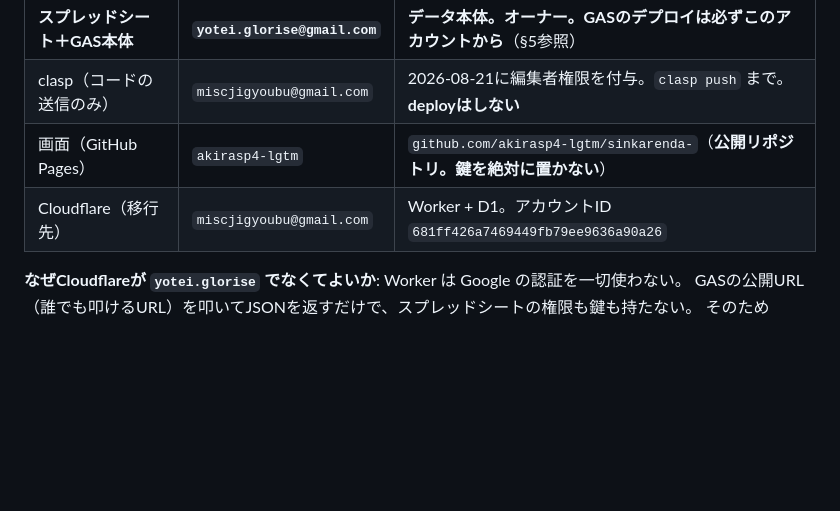
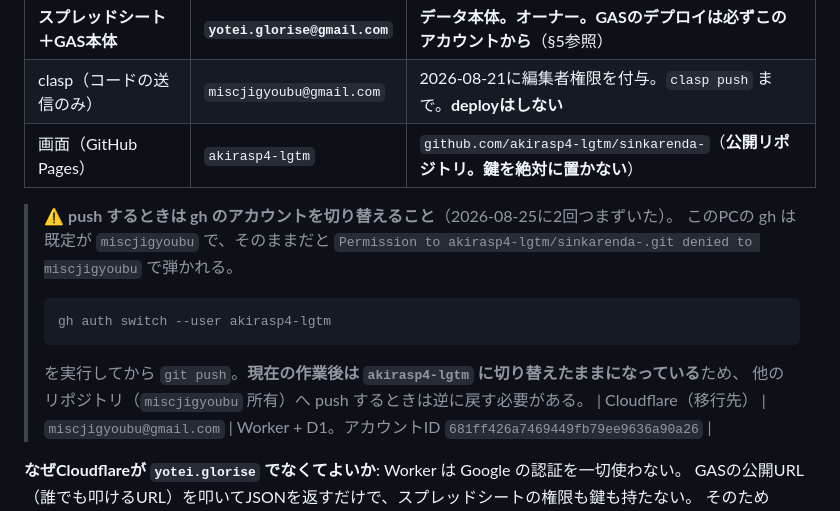
Before and after one commit to akirasp4-lgtm/sinkarenda-, a Markdown page: 引き継ぎ.md, the part around the change. Drawn GitHub-style; blank space fills up the shorter version.

Commit message:
docs: push時のghアカウント切替の注意を引き継ぎに追記（2026-08-25に2回つまずいた）

````diff
--- a/引き継ぎ.md
+++ b/引き継ぎ.md
@@ -34,6 +34,17 @@
 | **スプレッドシート＋GAS本体** | **`yotei.glorise@gmail.com`** | **データ本体。オーナー。GASのデプロイは必ずこのアカウントから**（§5参照） |
 | clasp（コードの送信のみ） | `miscjigyoubu@gmail.com` | 2026-08-21に編集者権限を付与。`clasp push` まで。**deployはしない** |
 | 画面（GitHub Pages） | `akirasp4-lgtm` | `github.com/akirasp4-lgtm/sinkarenda-`（**公開リポジトリ。鍵を絶対に置かない**） |
+
+> ⚠️ **push するときは gh のアカウントを切り替えること**（2026-08-25に2回つまずいた）。
+> このPCの gh は既定が `miscjigyoubu` で、そのままだと
+> `Permission to akirasp4-lgtm/sinkarenda-.git denied to miscjigyoubu` で弾かれる。
+>
+> ```
+> gh auth switch --user akirasp4-lgtm
+> ```
+>
+> を実行してから `git push`。**現在の作業後は `akirasp4-lgtm` に切り替えたままになっている**ため、
+> 他のリポジトリ（`miscjigyoubu` 所有）へ push するときは逆に戻す必要がある。
 | Cloudflare（移行先） | `miscjigyoubu@gmail.com` | Worker + D1。アカウントID `681ff426a7469449fb79ee9636a90a26` |
 
 **なぜCloudflareが `yotei.glorise` でなくてよいか**: Worker は Google の認証を一切使わない。
````
